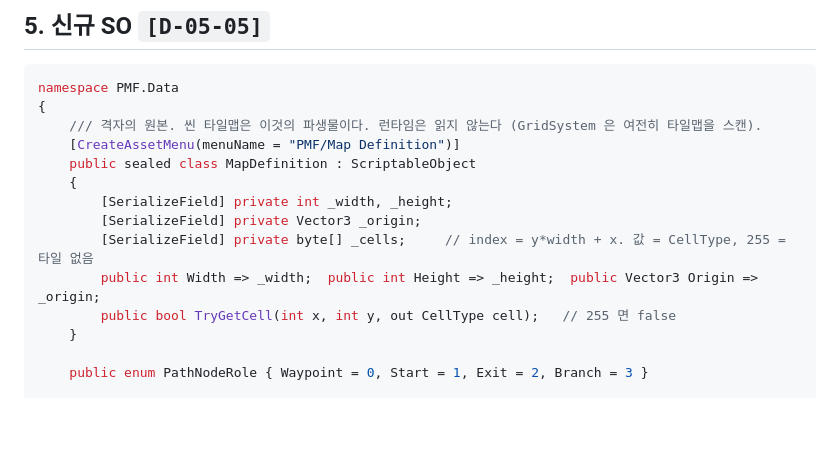
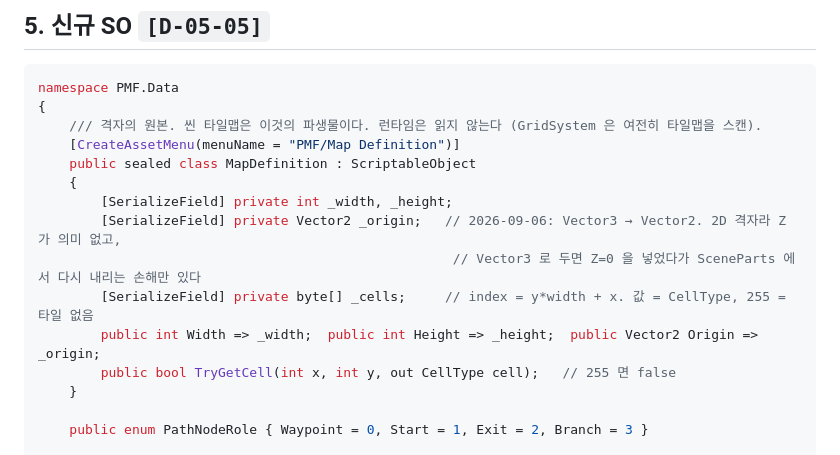
Before and after one commit to Berry-G/PMF-Editor, a Markdown page: docs/SDD-05-Unity임포터.md, the part around the change. Drawn GitHub-style; blank space fills up the shorter version.

Commit message:
docs(SDD-05 §5): MapDefinition._origin 을 Vector3 → Vector2
구현이 Vector2 로 되어 있었고 그쪽이 맞다. 2D 격자라 Z 가 의미 없고, Vector3 로 두면
Z=0 을 채웠다가 SceneParts 에서 Vector2Int 로 다시 내리는 왕복만 생긴다.
SDD 를 구현에 맞춘다 (SDD-05 §4 "차이가 나면 이 SDD 가 이기고 둘 다 고친다" — 이번엔
SDD 쪽이 틀렸다고 판단).

386 tests passed.
근거: SDD-05 §5 [D-05-05]

Co-Authored-By: Claude Opus 5 <noreply@anthropic.com>
Claude-Session: https://claude.ai/code/session_01WZS13bhfYG9BuGQ9h8XtrC

```diff
--- a/docs/SDD-05-Unity임포터.md
+++ b/docs/SDD-05-Unity임포터.md
@@ -75,9 +75,10 @@ namespace PMF.Data
     public sealed class MapDefinition : ScriptableObject
     {
         [SerializeField] private int _width, _height;
-        [SerializeField] private Vector3 _origin;
+        [SerializeField] private Vector2 _origin;   // 2026-09-06: Vector3 → Vector2. 2D 격자라 Z 가 의미 없고,
+                                                     // Vector3 로 두면 Z=0 을 넣었다가 SceneParts 에서 다시 내리는 손해만 있다
         [SerializeField] private byte[] _cells;     // index = y*width + x. 값 = CellType, 255 = 타일 없음
-        public int Width => _width;  public int Height => _height;  public Vector3 Origin => _origin;
+        public int Width => _width;  public int Height => _height;  public Vector2 Origin => _origin;
         public bool TryGetCell(int x, int y, out CellType cell);   // 255 면 false
     }
 
```
